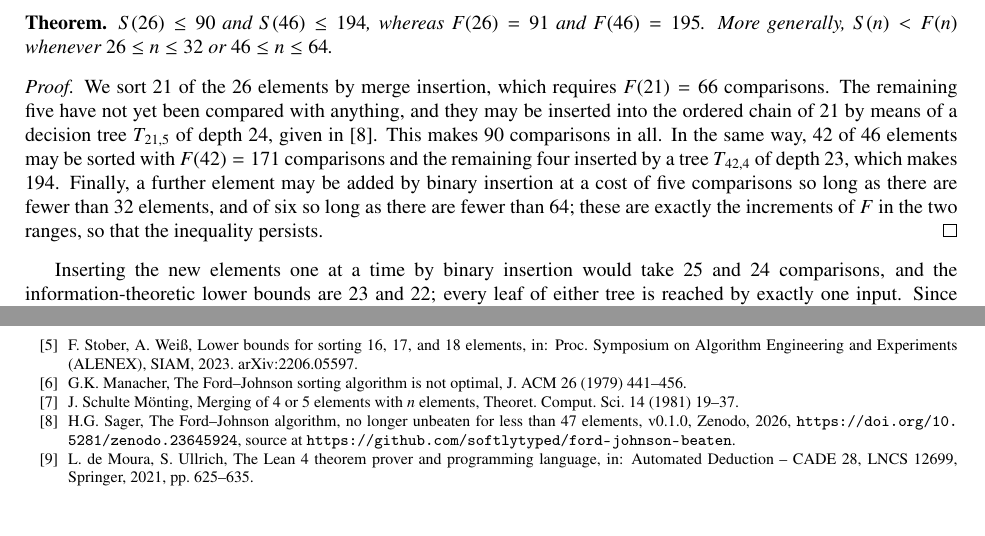
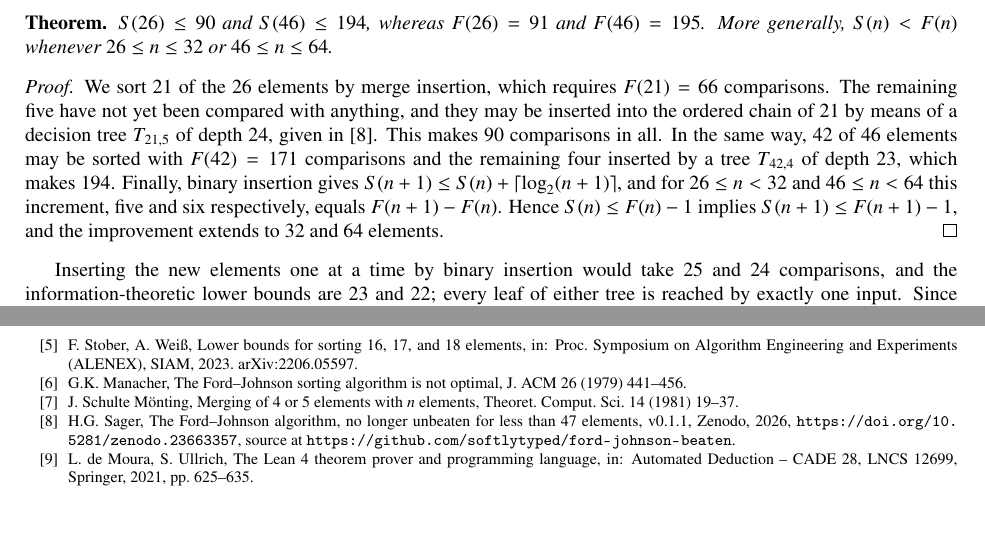
Before and after one commit to softlytyped/ford-johnson-beaten, a LaTeX paper (note.tex): two parts of pages 1 and 2 of 2, joined at a grey line, cut so that both start at the same text. Compiled offline with pdfLaTeX.

Commit message:
Minor wording tweaks

```diff
--- a/note.tex
+++ b/note.tex
@@ -57,10 +57,10 @@ comparisons. The remaining five have not yet been compared with anything, and th
 inserted into the ordered chain of 21 by means of a decision tree $T_{21,5}$ of depth 24,
 given in~\cite{data}. This makes 90 comparisons in all. In the same way, 42 of 46 elements
 may be sorted with $F(42) = 171$ comparisons and the remaining four inserted by a tree
-$T_{42,4}$ of depth 23, which makes 194. Finally, a further element may be added by binary
-insertion at a cost of five comparisons so long as there are fewer than 32 elements, and of
-six so long as there are fewer than 64; these are exactly the increments of $F$ in the two
-ranges, so that the inequality persists.
+$T_{42,4}$ of depth 23, which makes 194. Finally, binary insertion gives $S(n+1) \le S(n) + \lceil \log_2 (n+1) \rceil$, and for
+$26 \le n < 32$ and $46 \le n < 64$ this increment, five and six respectively, equals
+$F(n+1) - F(n)$. Hence $S(n) \le F(n) - 1$ implies $S(n+1) \le F(n+1) - 1$, and the
+improvement extends to 32 and 64 elements.
 \end{proof}
 
 Inserting the new elements one at a time by binary insertion would take 25 and 24
@@ -111,7 +111,7 @@ J. Schulte M\"onting, Merging of 4 or 5 elements with $n$ elements, Theoret. Com
 
 \bibitem{data}
 H.G. Sager, The Ford--Johnson algorithm, no longer unbeaten for less than 47 elements,
-v0.1.0, Zenodo, 2026, \url{https://doi.org/10.5281/zenodo.23645924}, source at
+v0.1.1, Zenodo, 2026, \url{https://doi.org/10.5281/zenodo.23663357}, source at
 \url{https://github.com/softlytyped/ford-johnson-beaten}.
 
 \bibitem{Lean4}
```
Also changed, not shown: lakefile.toml (+1 -1 lines), note.pdf, 1 other file.
